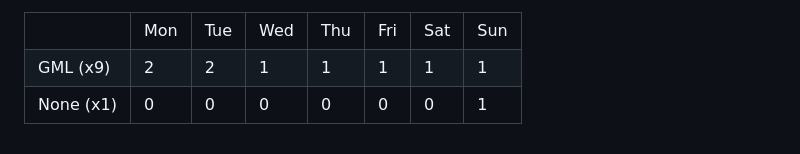
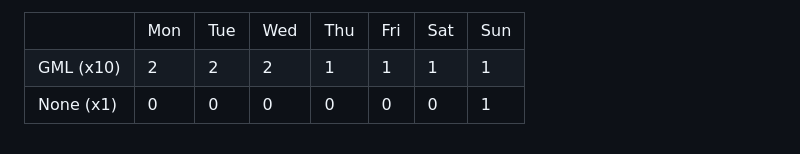
Before and after one commit to SalticHash/SalticHash, a Markdown page: README.md, the part around the change. Drawn GitHub-style.

Commit message:
GML: Add use count

```diff
--- a/README.md
+++ b/README.md
@@ -60,10 +60,10 @@
         <td>Sun</td>
     </tr>
         <tr>
-            <td>GML (x9)</td>
+            <td>GML (x10)</td>
             <td>2</td>
             <td>2</td>
-            <td>1</td>
+            <td>2</td>
             <td>1</td>
             <td>1</td>
             <td>1</td>
```
